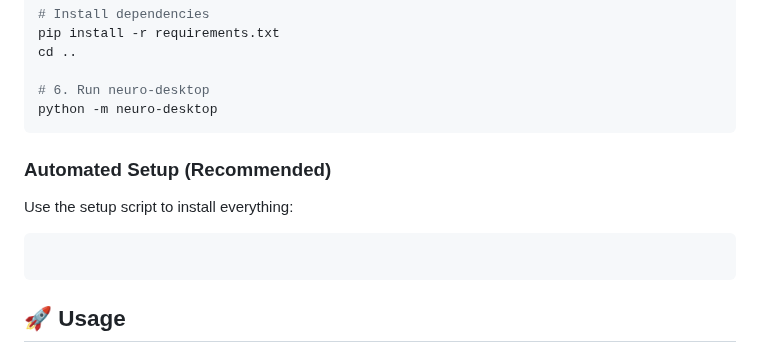
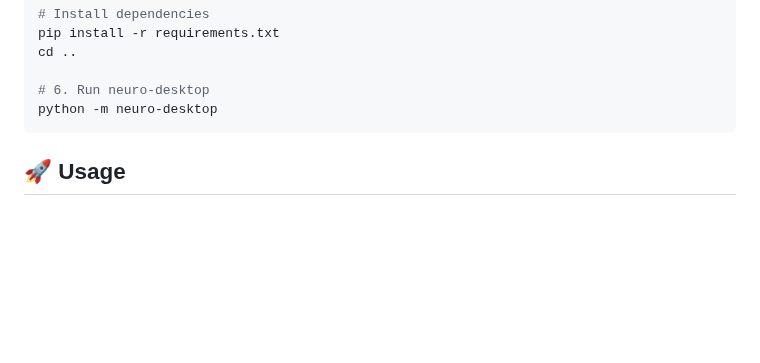
Before and after one commit to Nakashireyumi/neuro-os, a Markdown page: README.md, the part around the change. Drawn GitHub-style; blank space fills up the shorter version.

````diff
--- a/README.md
+++ b/README.md
@@ -52,14 +52,6 @@ cd ..
 
 # 6. Run neuro-desktop
 python -m neuro-desktop
-```
-
-### Automated Setup (Recommended)
-
-Use the setup script to install everything:
-
-```bash
-
 ```
 
 ## 🚀 Usage
````
